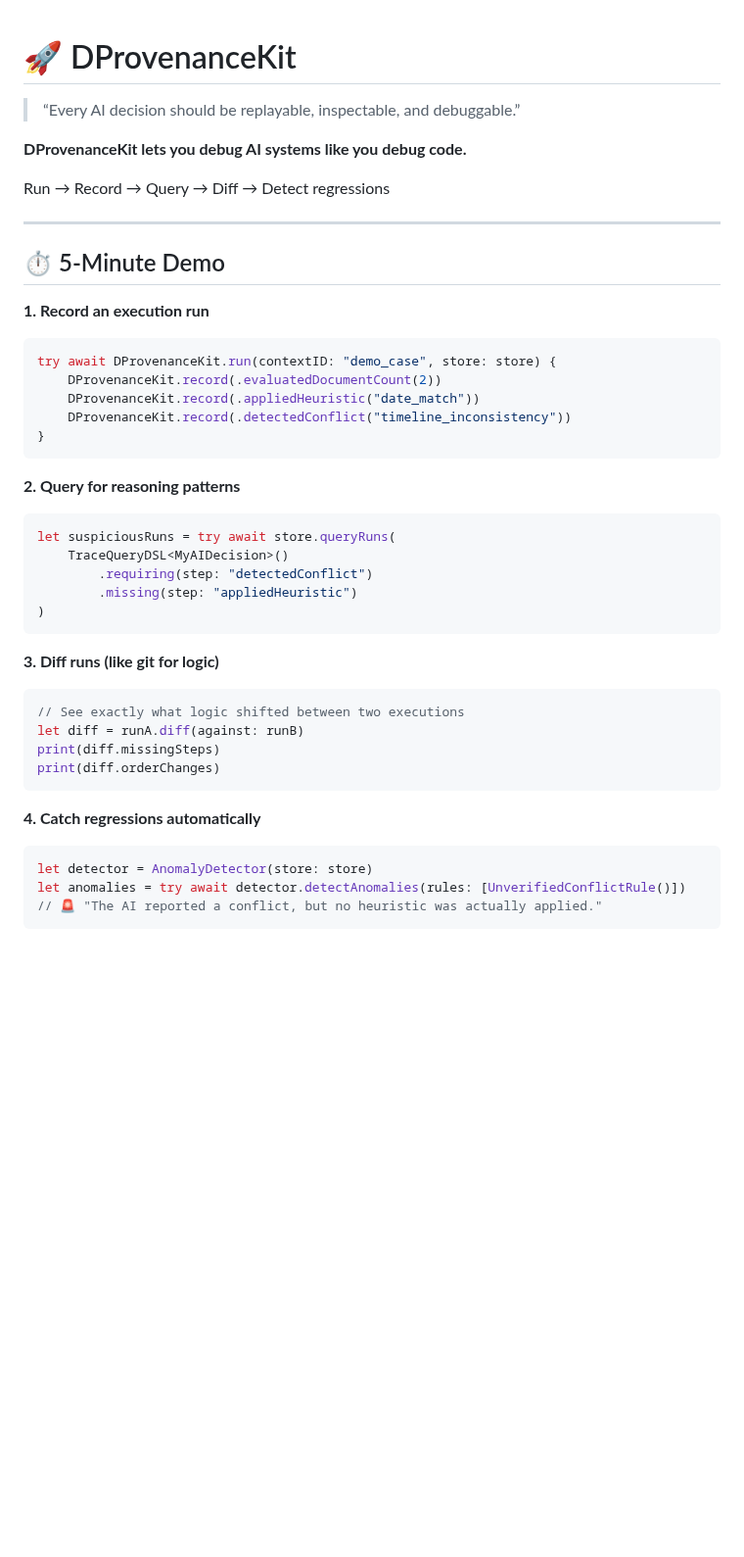
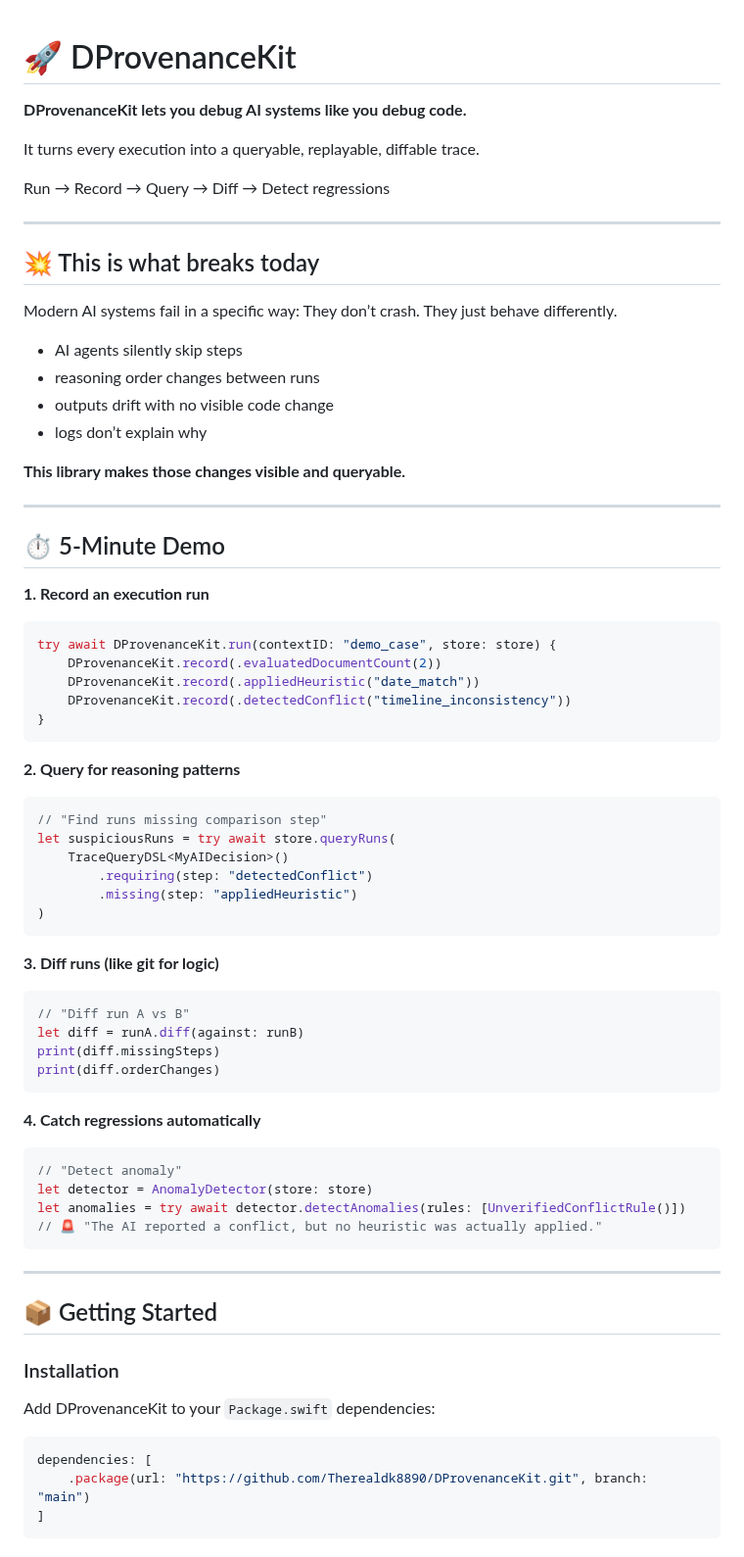
Before and after one commit to Therealdk8890/DProvenanceKit, a Markdown page: README.md, the part around one of its changes. Shown at 98% size. Rendered like a GitHub page; blank space fills up the shorter version.

Commit message:
Rewrite README top section for immediate impact and action

````diff
--- a/README.md
+++ b/README.md
@@ -1,9 +1,24 @@
 # 🚀 DProvenanceKit
-> “Every AI decision should be replayable, inspectable, and debuggable.”
 
 **DProvenanceKit lets you debug AI systems like you debug code.**
 
+It turns every execution into a queryable, replayable, diffable trace.
+
 Run → Record → Query → Diff → Detect regressions
+
+---
+
+## 💥 This is what breaks today
+
+Modern AI systems fail in a specific way:
+They don’t crash. They just behave differently.
+
+- AI agents silently skip steps
+- reasoning order changes between runs
+- outputs drift with no visible code change
+- logs don’t explain why
+
+**This library makes those changes visible and queryable.**
 
 ---
 
@@ -20,6 +35,7 @@ try await DProvenanceKit.run(contextID: "demo_case", store: store) {
 
 **2. Query for reasoning patterns**
 ```swift
+// "Find runs missing comparison step"
 let suspiciousRuns = try await store.queryRuns(
     TraceQueryDSL<MyAIDecision>()
         .requiring(step: "detectedConflict")
@@ -29,7 +45,7 @@ let suspiciousRuns = try await store.queryRuns(
 
 **3. Diff runs (like git for logic)**
 ```swift
-// See exactly what logic shifted between two executions
+// "Diff run A vs B"
 let diff = runA.diff(against: runB)
 print(diff.missingSteps)
 print(diff.orderChanges)
@@ -37,6 +53,22 @@ print(diff.orderChanges)
 
 **4. Catch regressions automatically**
 ```swift
+// "Detect anomaly"
 let detector = AnomalyDetector(store: store)
 let anomalies = try await detector.detectAnomalies(rules: [UnverifiedConflictRule()])
 // 🚨 "The AI reported a conflict, but no heuristic was actually applied."
+```
+
+---
+
+## 📦 Getting Started
+
+### Installation
+Add DProvenanceKit to your `Package.swift` dependencies:
+
+```swift
+dependencies: [
+    .package(url: "https://github.com/Therealdk8890/DProvenanceKit.git", branch: "main")
+]
+```
+
````
Also changed, not shown: other parts of README.md (+46 -72 lines).
